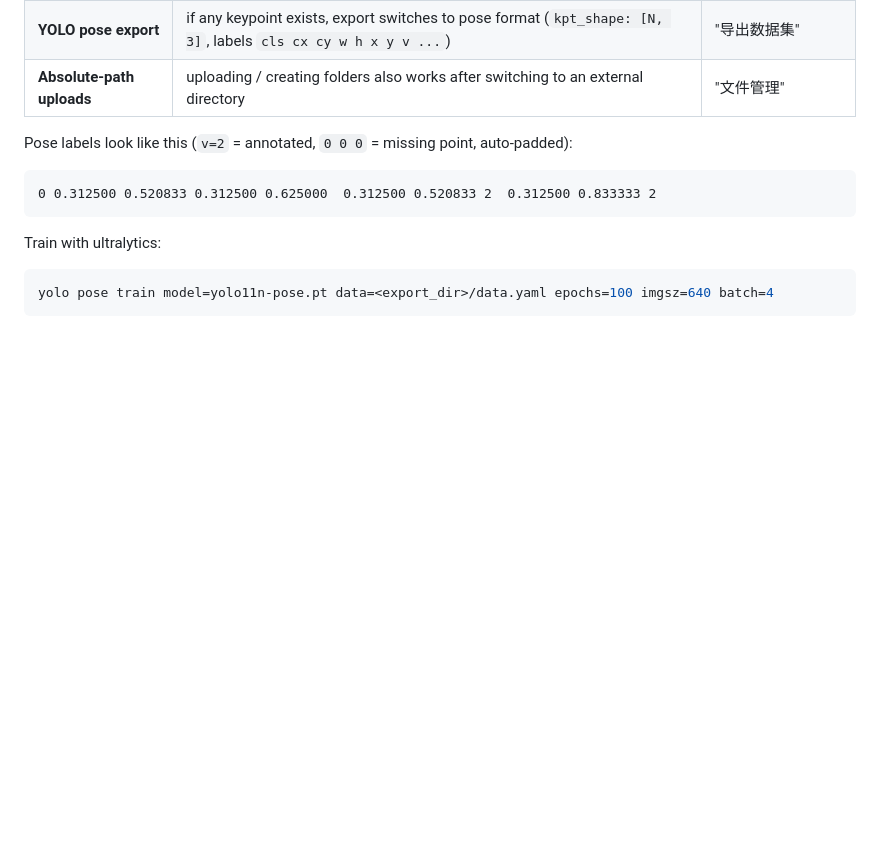
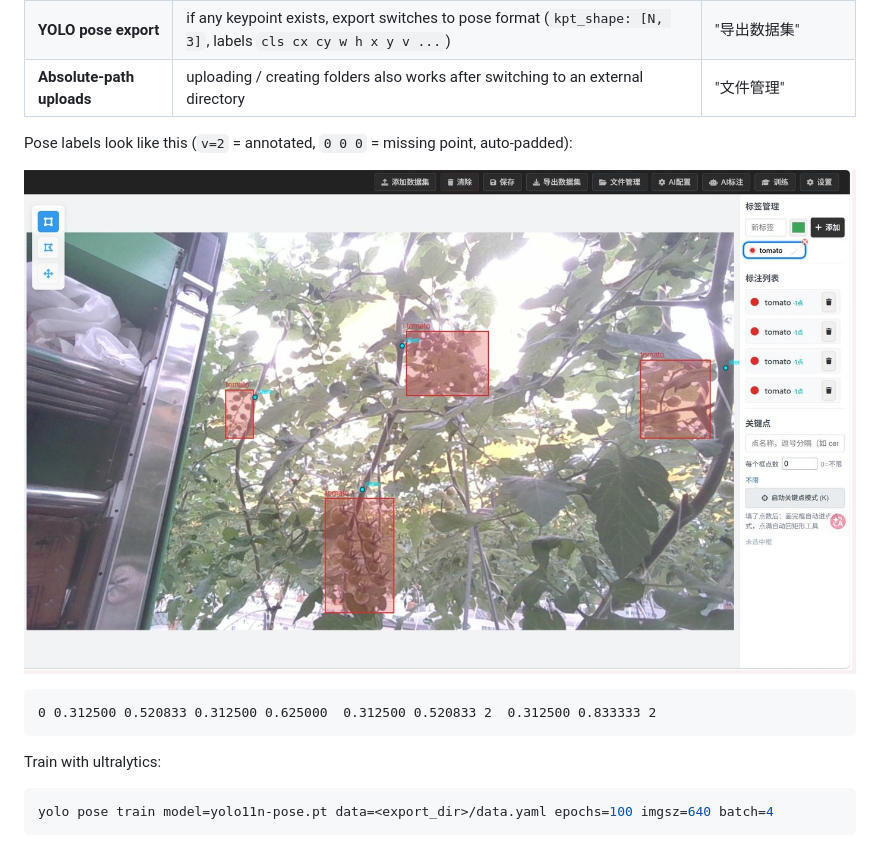
Before and after one commit to 120263580/ytlabel, a Markdown page: README_en.md, the part around the change. Rendered like a GitHub page; pictures changed too: docs/images/keypoint-ui.jpg (added); blank space fills up the shorter version.

````diff
--- a/README_en.md
+++ b/README_en.md
@@ -22,6 +22,8 @@ Open-source (MIT) image annotation tool: **standard annotation + keypoint annota
 | **Absolute-path uploads** | uploading / creating folders also works after switching to an external directory | "文件管理" |
 
 Pose labels look like this (`v=2` = annotated, `0 0 0` = missing point, auto-padded):
+
+![keypoint annotation UI](docs/images/keypoint-ui.jpg)
 
 ```text
 0 0.312500 0.520833 0.312500 0.625000  0.312500 0.520833 2  0.312500 0.833333 2
````
Also changed, not shown: CHANGELOG.md (added, +43 -0 lines), README.md (+4 -0 lines).
